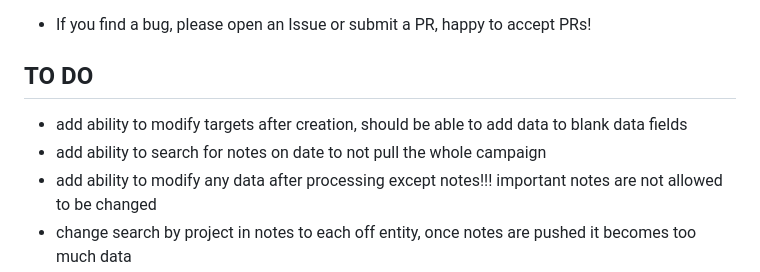
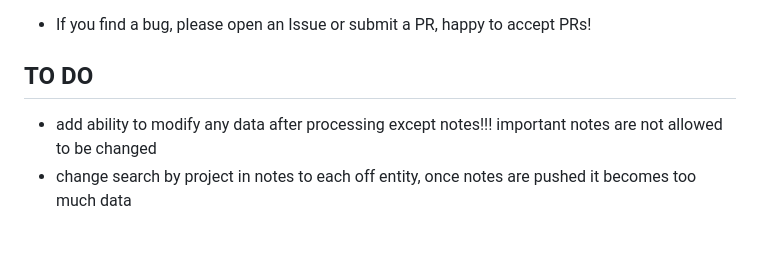
Before and after one commit to ice-wzl/TRACKER, a Markdown page: README.md, the part around the change. GitHub-like rendering; blank space fills up the shorter version.

Commit message:
update todo list

```diff
--- a/README.md
+++ b/README.md
@@ -86,7 +86,5 @@ python3 app.py
 - If you find a bug, please open an Issue or submit a PR, happy to accept PRs!
 
 ## TO DO
-- add ability to modify targets after creation, should be able to add data to blank data fields
-- add ability to search for notes on date to not pull the whole campaign
 - add ability to modify any data after processing except notes!!! important notes are not allowed to be changed
 - change search by project in notes to each off entity, once notes are pushed it becomes too much data
```
